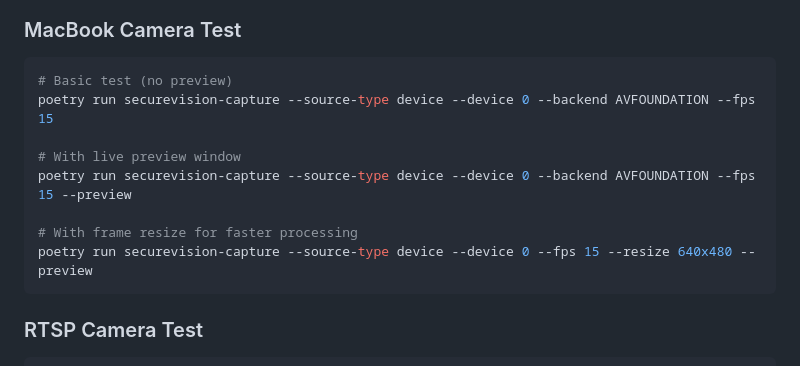
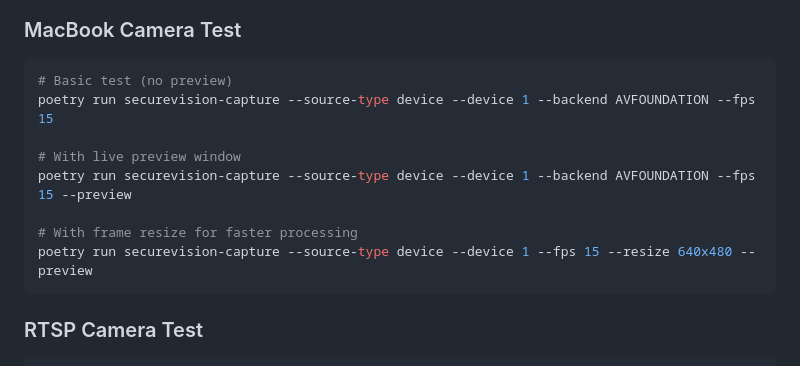
Before and after one commit to michaelflppv/cam-vision, a Markdown page: README.md, the part around the change. Drawn GitHub-style.

Commit message:
Update README.md to change device index for securevision-capture commands

````diff
--- a/README.md
+++ b/README.md
@@ -37,13 +37,13 @@ The `securevision-capture` CLI tool lets you test video sources before integrati
 ### MacBook Camera Test
 ```bash
 # Basic test (no preview)
-poetry run securevision-capture --source-type device --device 0 --backend AVFOUNDATION --fps 15
+poetry run securevision-capture --source-type device --device 1 --backend AVFOUNDATION --fps 15
 
 # With live preview window
-poetry run securevision-capture --source-type device --device 0 --backend AVFOUNDATION --fps 15 --preview
+poetry run securevision-capture --source-type device --device 1 --backend AVFOUNDATION --fps 15 --preview
 
 # With frame resize for faster processing
-poetry run securevision-capture --source-type device --device 0 --fps 15 --resize 640x480 --preview
+poetry run securevision-capture --source-type device --device 1 --fps 15 --resize 640x480 --preview
 ```
 
 ### RTSP Camera Test
````
